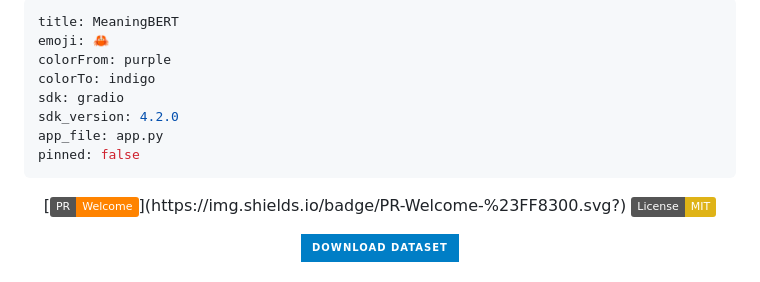
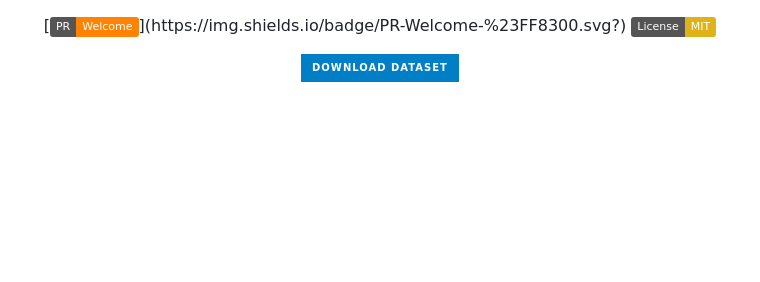
Before and after one commit to GRAAL-Research/MeaningBERT, a Markdown page: README.md, the part around the change. Rendered like a GitHub page; badges without logos; blank space fills up the shorter version.

```diff
--- a/README.md
+++ b/README.md
@@ -1,14 +1,3 @@
----
-title: MeaningBERT
-emoji: 🦀
-colorFrom: purple
-colorTo: indigo
-sdk: gradio
-sdk_version: 4.2.0
-app_file: app.py
-pinned: false
----
-
 <div align="center">
 
 [![pr welcome](https://img.shields.io/badge/PR-Welcome-%23FF8300.svg?)](https://img.shields.io/badge/PR-Welcome-%23FF8300.svg?)
```
